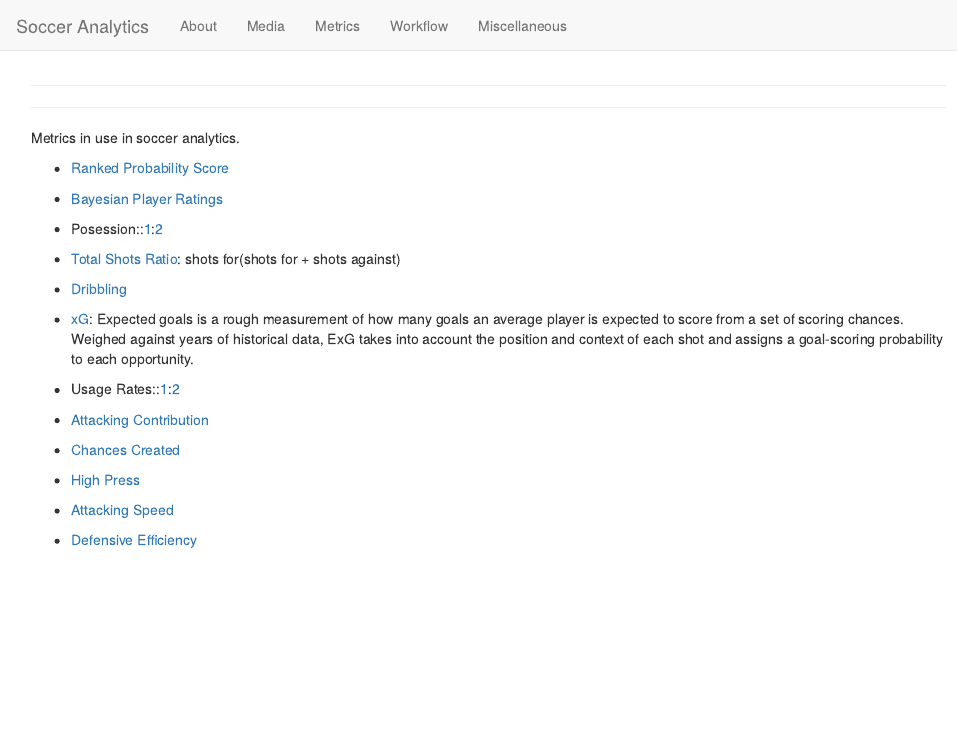
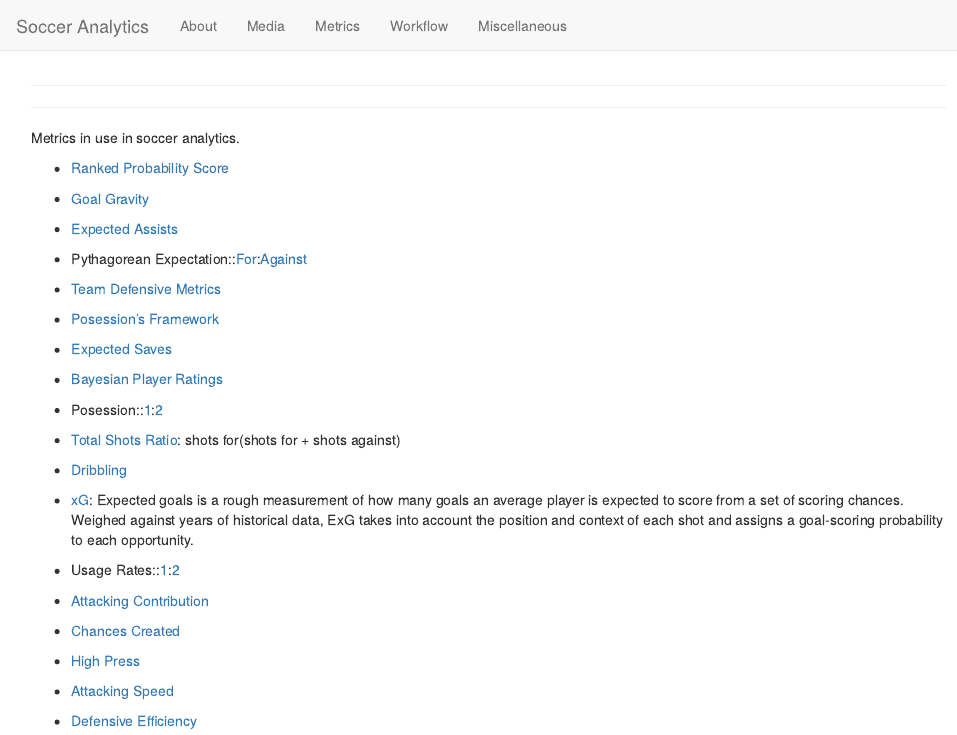
Before and after one commit to napsternapster/soccer-analytics, an R Markdown document (metrics.Rmd): the page in a window 1100 px wide, from its top. Rendered offline with R 4.5, knitr and Pandoc, with nearby package versions.

Commit message:
Update metrics.Rmd

```diff
--- a/metrics.Rmd
+++ b/metrics.Rmd
@@ -9,6 +9,18 @@ knitr::opts_chunk$set(echo = TRUE)
 Metrics in use in soccer analytics.
 
 * [Ranked Probability Score](https://cognitivefootball.wordpress.com/rps/)
+
+* [Goal Gravity](http://business-analytic.co.uk/blog/gravity-part-1-a-metric-for-event-importance/)
+
+* [Expected Assists](http://www.optasportspro.com/about/optapro-blog/posts/2017/blog-expected-assists-in-context/)
+
+* Pythagorean Expectation::[For](http://statsbomb.com/2016/04/improving-soccers-version-of-the-bill-james-pythagorean/):[Against](http://www.soccermetrics.net/soccer-pythagorean-theory/why-the-baseball-pythagorean-doesnt-work-for-soccer)
+
+* [Team Defensive Metrics](http://business-analytic.co.uk/blog/uncategorized/team-defensive-metrics/)
+
+* [Posession's Framework](http://www.optasportspro.com/about/optapro-blog/posts/2016/blog-introducing-a-possessions-framework/)
+
+* [Expected Saves](http://www.soccermetrics.net/goalkeeping-analytics/expected-saves-an-inverse-of-expected-goals)
 
 * [Bayesian Player Ratings](http://pena.lt/y/2015/02/26/playerrating-a-bayesian-method-for-evaluating-football-players/)
 
```
